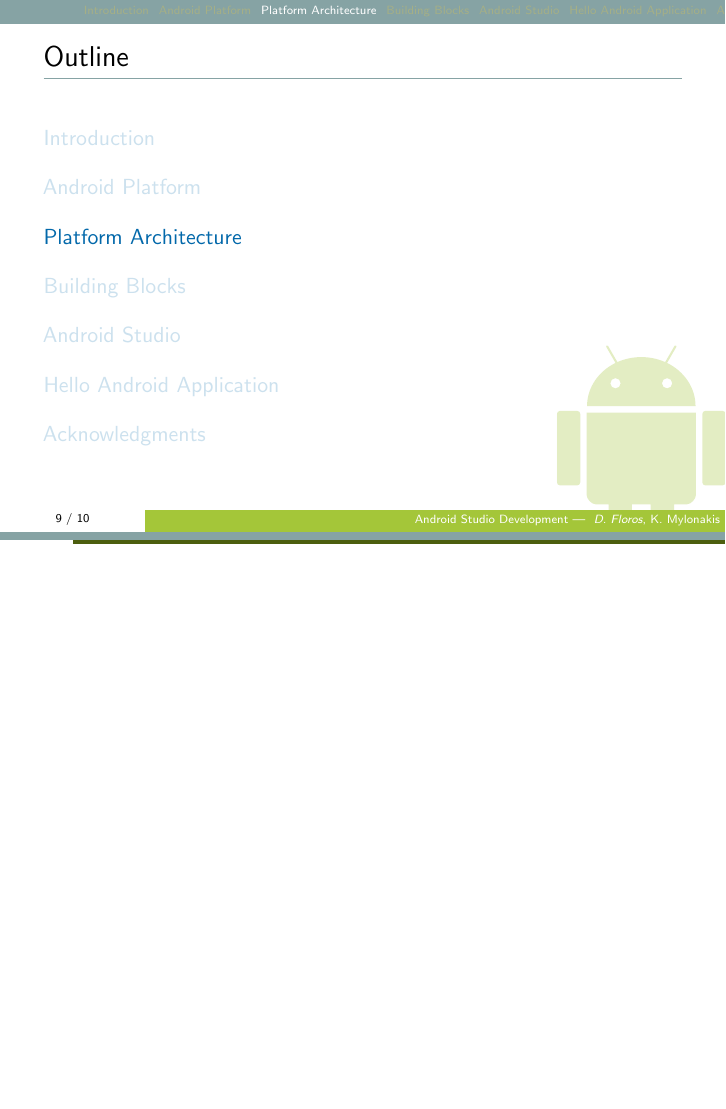
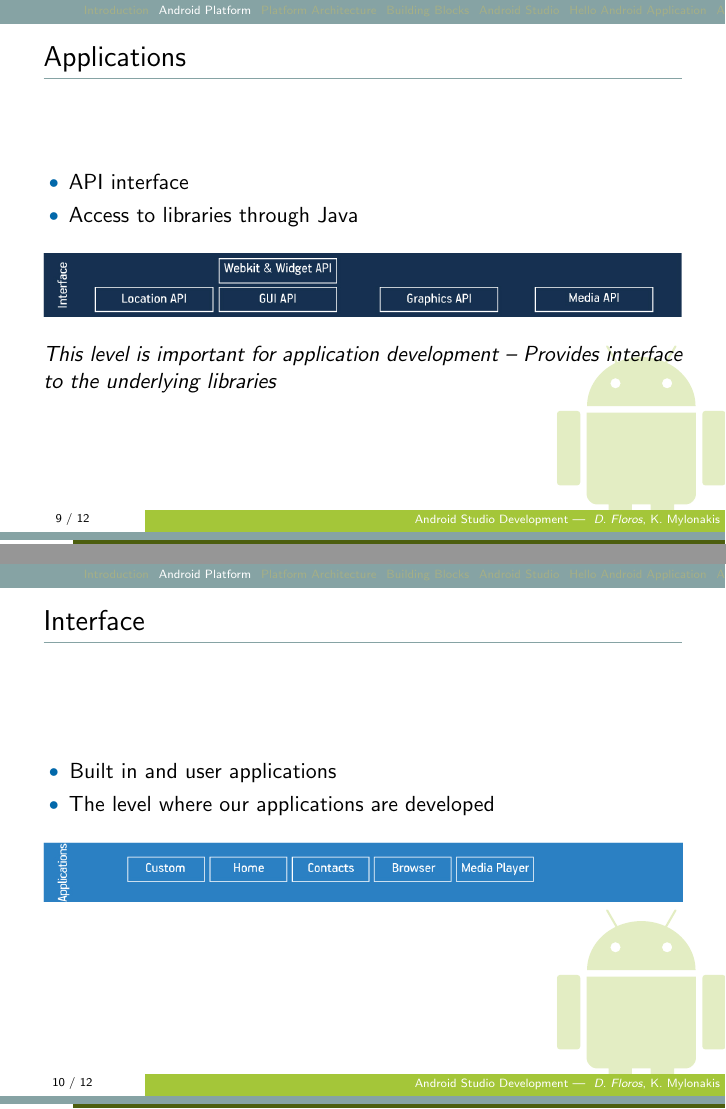
Before and after one commit to fcdimitr/BEST-Android-Studio, LaTeX slides (presentation/android-studio-main.tex, which reads presentation/sections/applications-layer.tex, presentation/sections/interface.tex): page 30 of 36 before the commit and pages 32 and 34 of 41 after it, the two joined at a grey line, the shorter picture padded with empty space. Compiled offline with pdfLaTeX.

Commit message:
Added interface and applications

```diff
--- /dev/null
+++ b/presentation/sections/applications-layer.tex
@@ -0,0 +1,25 @@
+% applications-layer.tex
+%
+%
+
+
+\begin{frame}
+  \frametitle{Interface}
+
+  \begin{itemize}
+  \item<1-> Built in and user applications
+  \item<2-> The level where our applications are developed
+  \end{itemize}
+
+  \begin{figure}
+    \centering
+    \includegraphics[width=\textwidth]{android-application-stack-applications}
+  \end{figure}
+
+\end{frame}
+
+
+%%% Local Variables:
+%%% mode: latex
+%%% TeX-master: "../android-studio-main"
+%%% End:
--- /dev/null
+++ b/presentation/sections/interface.tex
@@ -0,0 +1,30 @@
+% interface.tex
+%
+%
+
+
+\begin{frame}
+  \frametitle{Applications}
+
+  \begin{itemize}
+  \item<1-> API interface
+  \item<2-> Access to libraries through Java
+  \end{itemize}
+
+  \begin{figure}
+    \centering
+    \includegraphics[width=\textwidth]{android-application-stack-interface}
+  \end{figure}
+
+  \onslide<3->{%
+    \emph{This level is important for application development --
+      Provides interface to the underlying libraries}
+  }%
+
+\end{frame}
+
+
+%%% Local Variables:
+%%% mode: latex
+%%% TeX-master: "../android-studio-main"
+%%% End:
```
Also changed, not shown: presentation/android-studio-main.tex (+6 -0 lines), presentation/figs/android-application-stack-applications.png (added), presentation/figs/android-application-stack-interface.png (added).
